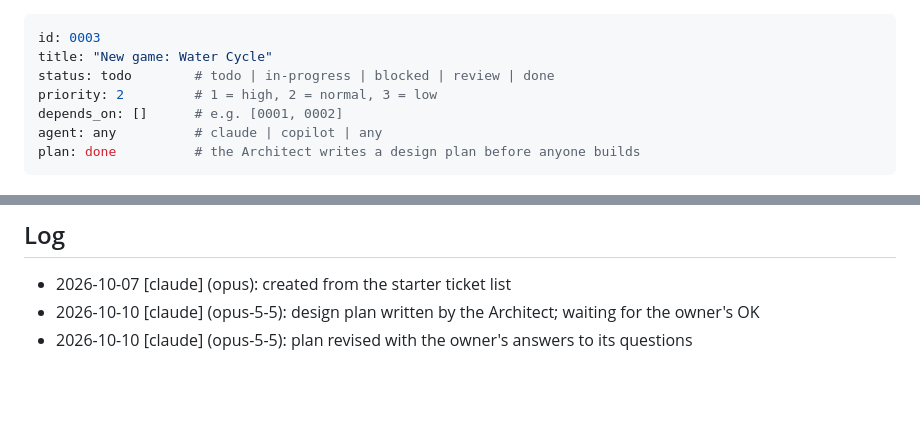
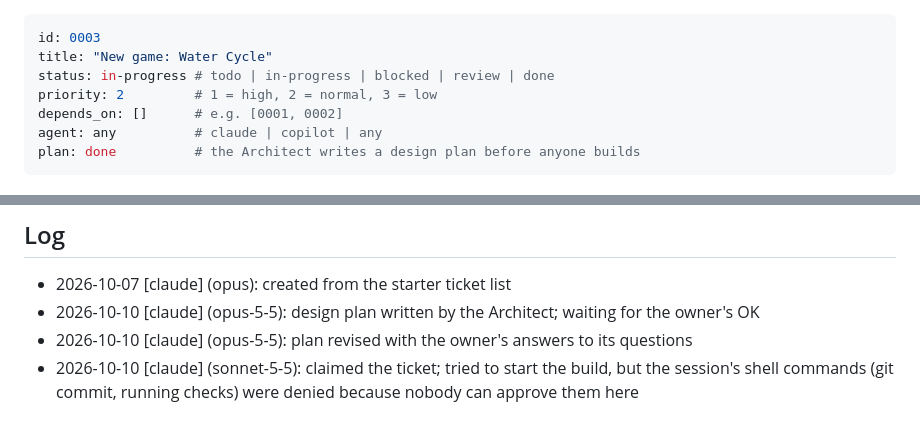
Before and after one commit to jgaffney923/chemistry-app, a Markdown page: tickets/0003-water-cycle.md, 2 parts joined by grey strips. Drawn GitHub-style; blank space fills up the shorter version.

Commit message:
ticket 0003: claimed

```diff
--- a/tickets/0003-water-cycle.md
+++ b/tickets/0003-water-cycle.md
@@ -1,7 +1,7 @@
 ---
 id: 0003
 title: "New game: Water Cycle"
-status: todo        # todo | in-progress | blocked | review | done
+status: in-progress # todo | in-progress | blocked | review | done
 priority: 2         # 1 = high, 2 = normal, 3 = low
 depends_on: []      # e.g. [0001, 0002]
 agent: any          # claude | copilot | any
@@ -156,3 +156,4 @@ Shared files: registration lines only, no reordering:
 - 2026-10-07 [claude] (opus): created from the starter ticket list
 - 2026-10-10 [claude] (opus-5-5): design plan written by the Architect; waiting for the owner's OK
 - 2026-10-10 [claude] (opus-5-5): plan revised with the owner's answers to its questions
+- 2026-10-10 [claude] (sonnet-5-5): claimed the ticket; tried to start the build, but the session's shell commands (git commit, running checks) were denied because nobody can approve them here
```
